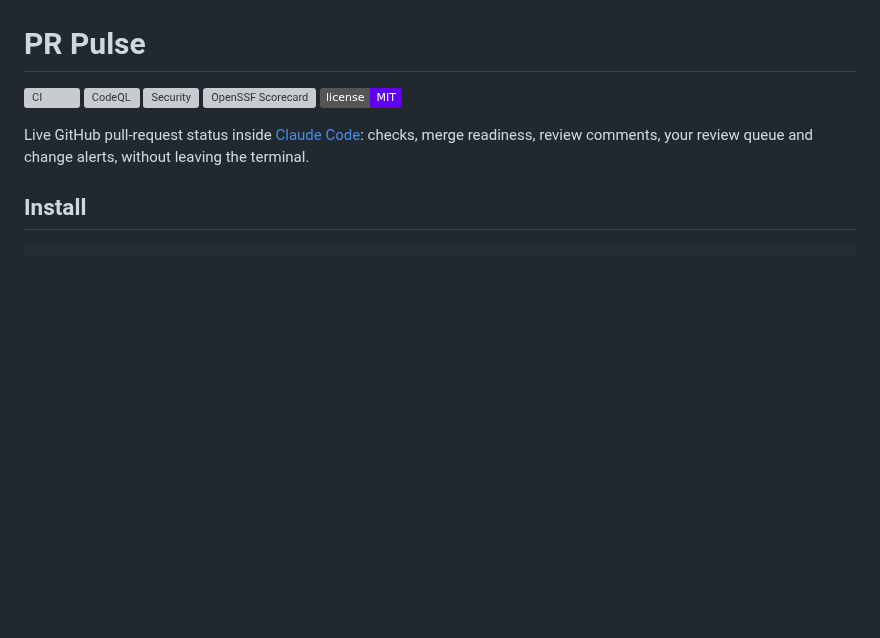
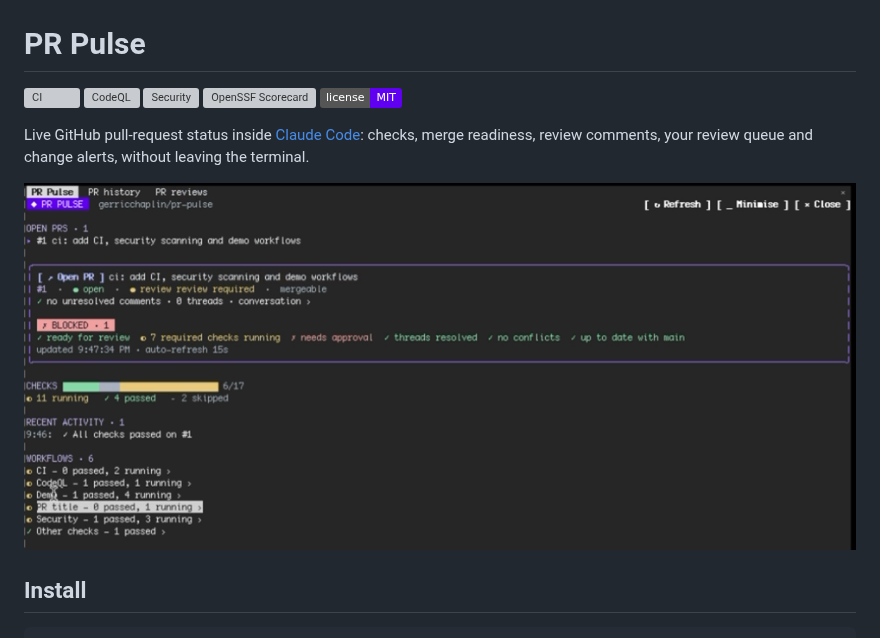
Before and after one commit to gerricchaplin/pr-pulse, a Markdown page: README.md, the part around the change. Rendered like a GitHub page; pictures changed too: assets/pr-pulse.png (added); badges without logos; blank space fills up the shorter version; grey boxes are pictures that could not be loaded.

Commit message:
docs: add a screenshot of the PR Pulse pane to the README (#3)
Generated with Claude Code

```diff
--- a/README.md
+++ b/README.md
@@ -7,6 +7,8 @@
 [![License: MIT](https://img.shields.io/badge/license-MIT-6000F0.svg)](LICENSE)
 
 Live GitHub pull-request status inside [Claude Code](https://claude.com/claude-code): checks, merge readiness, review comments, your review queue and change alerts, without leaving the terminal.
+
+![PR Pulse pane watching a pull request: merge-readiness verdict, check progress, recent activity and workflows](assets/pr-pulse.png)
 
 ## Install
 
```
